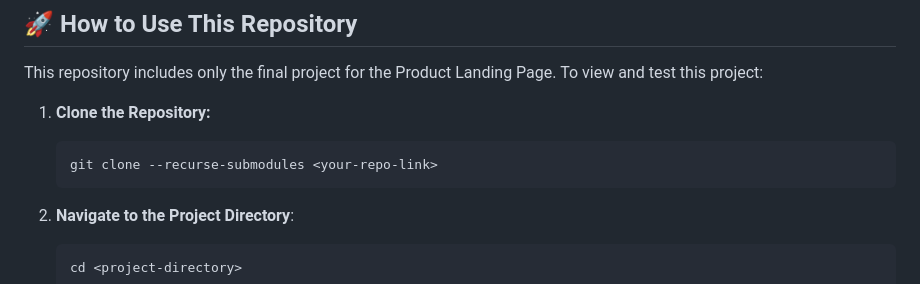
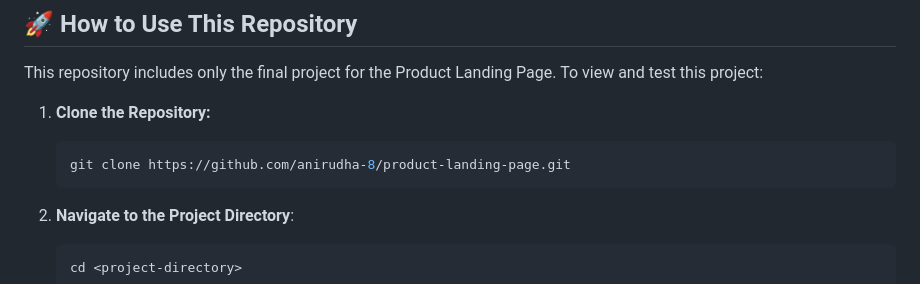
Before and after one commit to anirudha-8/product-landing-page, a Markdown page: README.md, the part around the change printed below. GitHub-like rendering.

````diff
--- a/README.md
+++ b/README.md
@@ -61,7 +61,7 @@ This repository includes only the final project for the Product Landing Page. To
 1. **Clone the Repository:**
 
    ```bash
-   git clone --recurse-submodules <your-repo-link>
+   git clone https://github.com/anirudha-8/product-landing-page.git
    ```
 
 2. **Navigate to the Project Directory**:
````
Also changed, not shown: other parts of README.md (+1 -1 lines).
